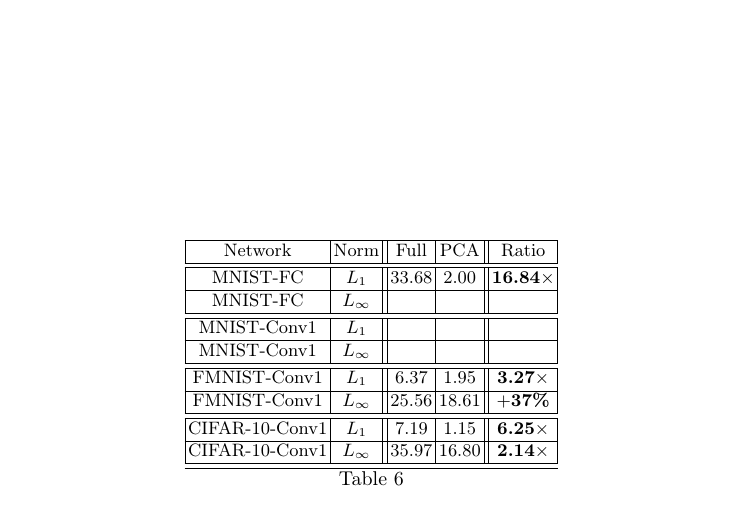
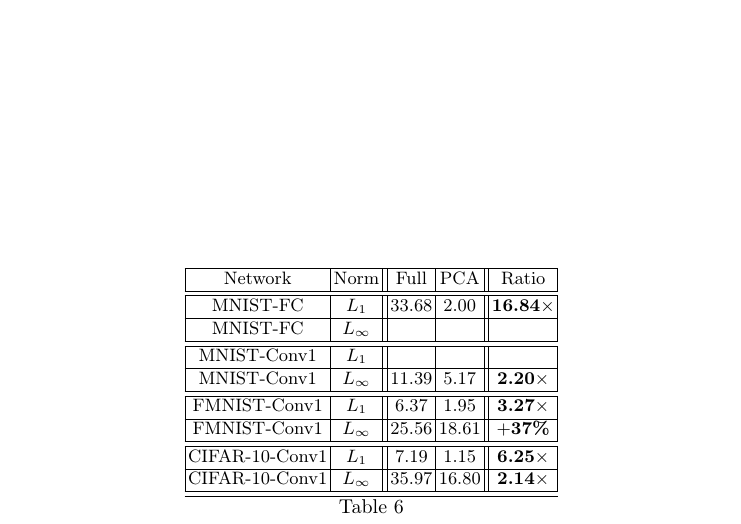
Before and after one commit to blaisegenest/vericompensate, a LaTeX paper (CAV 2026/CAV2026_main.tex, which reads CAV 2026/appendix.tex): part of page 25 of 25, cut so that both start at the same text. Compiled offline with pdfLaTeX.

Commit message:
update the table

```diff
--- a/CAV 2026/appendix.tex
+++ b/CAV 2026/appendix.tex
@@ -230,7 +230,7 @@ Now we finish the proof. \qed
 		MNIST-FC  & $L_\infty$ & &  &\\\hline\hline
 
 		MNIST-Conv1  & $L_1$ &  &  &\\\hline
-		MNIST-Conv1  & $L_\infty$ &  &  &\\\hline\hline
+		MNIST-Conv1  & $L_\infty$ & 11.39 & 5.17 & {\bf 2.20$\times$}\\\hline\hline
 
 
 		FMNIST-Conv1  & $L_1$ & 6.37& 1.95   & {\bf 3.27$\times$}\\\hline
```
